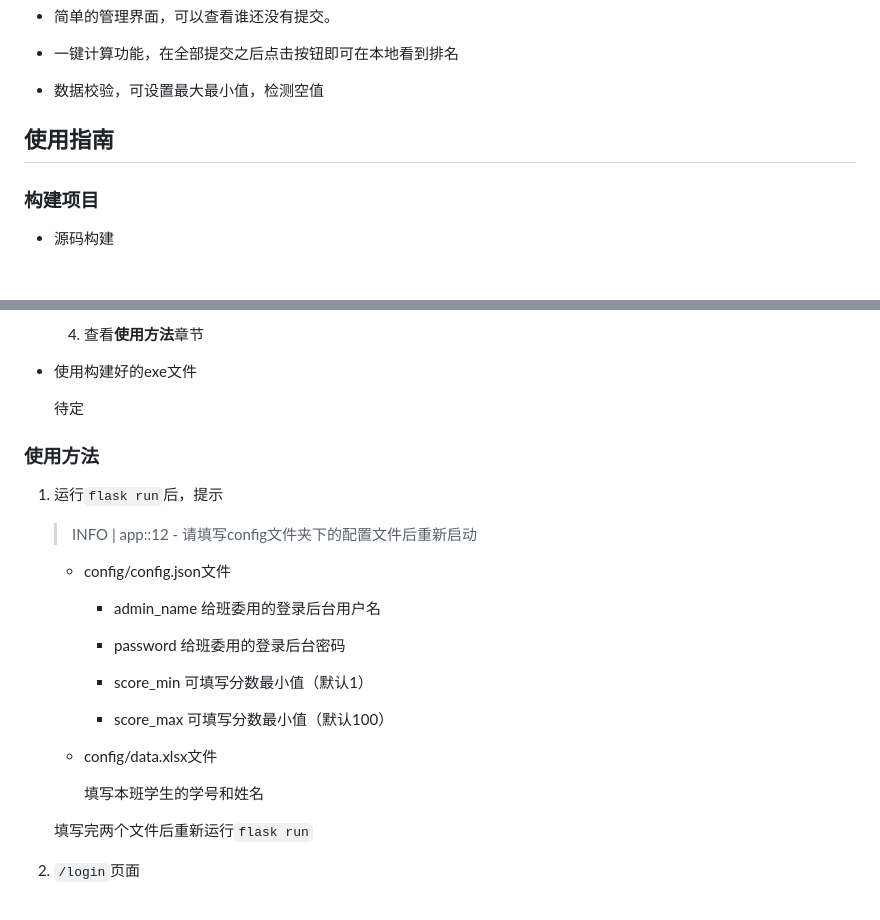
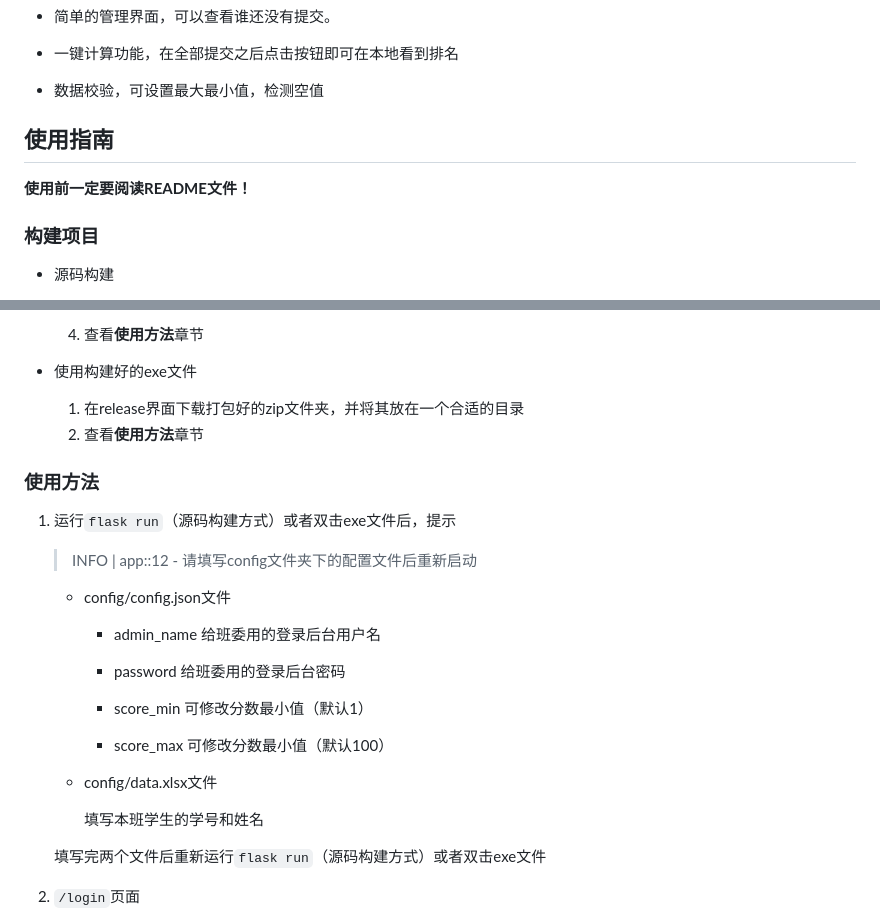
Before and after one commit to FoxSuzuran/ScoreCount-Flask, a Markdown page: README.md, 2 parts joined by grey strips. Drawn GitHub-style.

```diff
--- a/README.md
+++ b/README.md
@@ -17,8 +17,9 @@
 
 - 数据校验，可设置最大最小值，检测空值
 
+## 使用指南
 
-## 使用指南
+**使用前一定要阅读README文件！**
 
 ### 构建项目
 
@@ -42,11 +43,12 @@
 
 - 使用构建好的exe文件
 
-  待定
+  1. 在release界面下载打包好的zip文件夹，并将其放在一个合适的目录
+  2. 查看**使用方法**章节
 
 ### 使用方法
 
-1. 运行`flask run`后，提示
+1. 运行`flask run`（源码构建方式）或者双击exe文件后，提示
 
    > INFO     | app:<module>:12 - 请填写config文件夹下的配置文件后重新启动
 
@@ -56,15 +58,15 @@
 
      - password 给班委用的登录后台密码
 
-     - score_min 可填写分数最小值（默认1）
+     - score_min 可修改分数最小值（默认1）
 
-     - score_max 可填写分数最小值（默认100）
+     - score_max 可修改分数最小值（默认100）
 
    - config/data.xlsx文件
 
      填写本班学生的学号和姓名
 
-   填写完两个文件后重新运行`flask run`
+   填写完两个文件后重新运行`flask run`（源码构建方式）或者双击exe文件
 
 2. `/login`页面
 
```
Also changed, not shown: other parts of README.md (+1 -1 lines).
